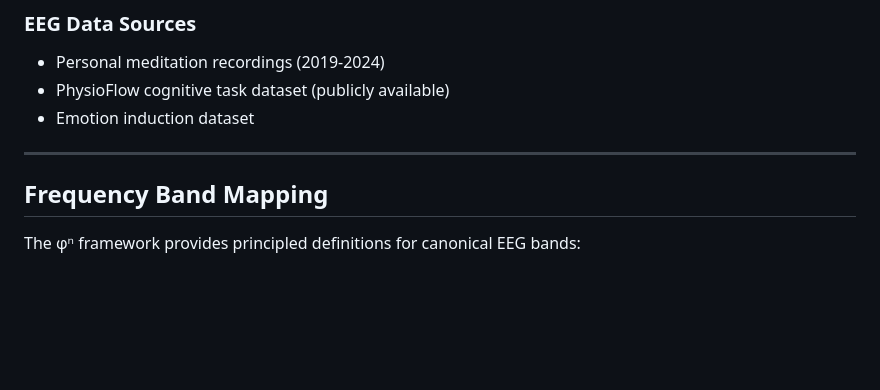
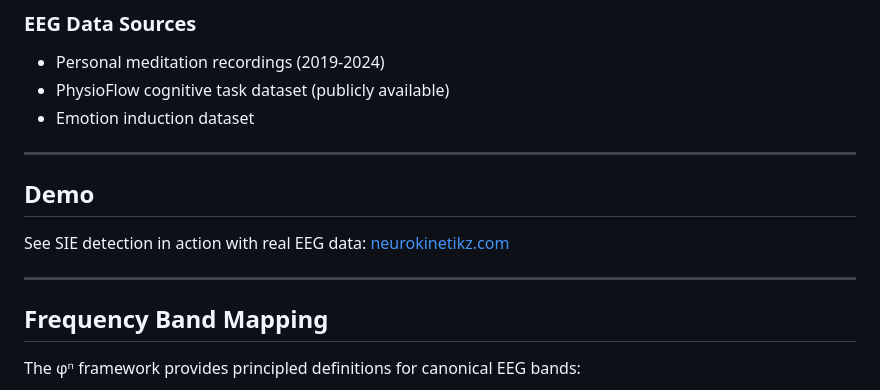
Before and after one commit to neurokinetikz/schumann, a Markdown page: README.md, the part around the change. Drawn GitHub-style; blank space fills up the shorter version.

Commit message:
Add demo section to README
Added a demo section with a link to see SIE detection in action.

```diff
--- a/README.md
+++ b/README.md
@@ -98,6 +98,10 @@ Biological Cybernetics 116:479-504
 
 ---
 
+## Demo
+See SIE detection in action with real EEG data: [neurokinetikz.com](https://neurokinetikz.com)
+
+---
 
 ## Frequency Band Mapping
 
```
